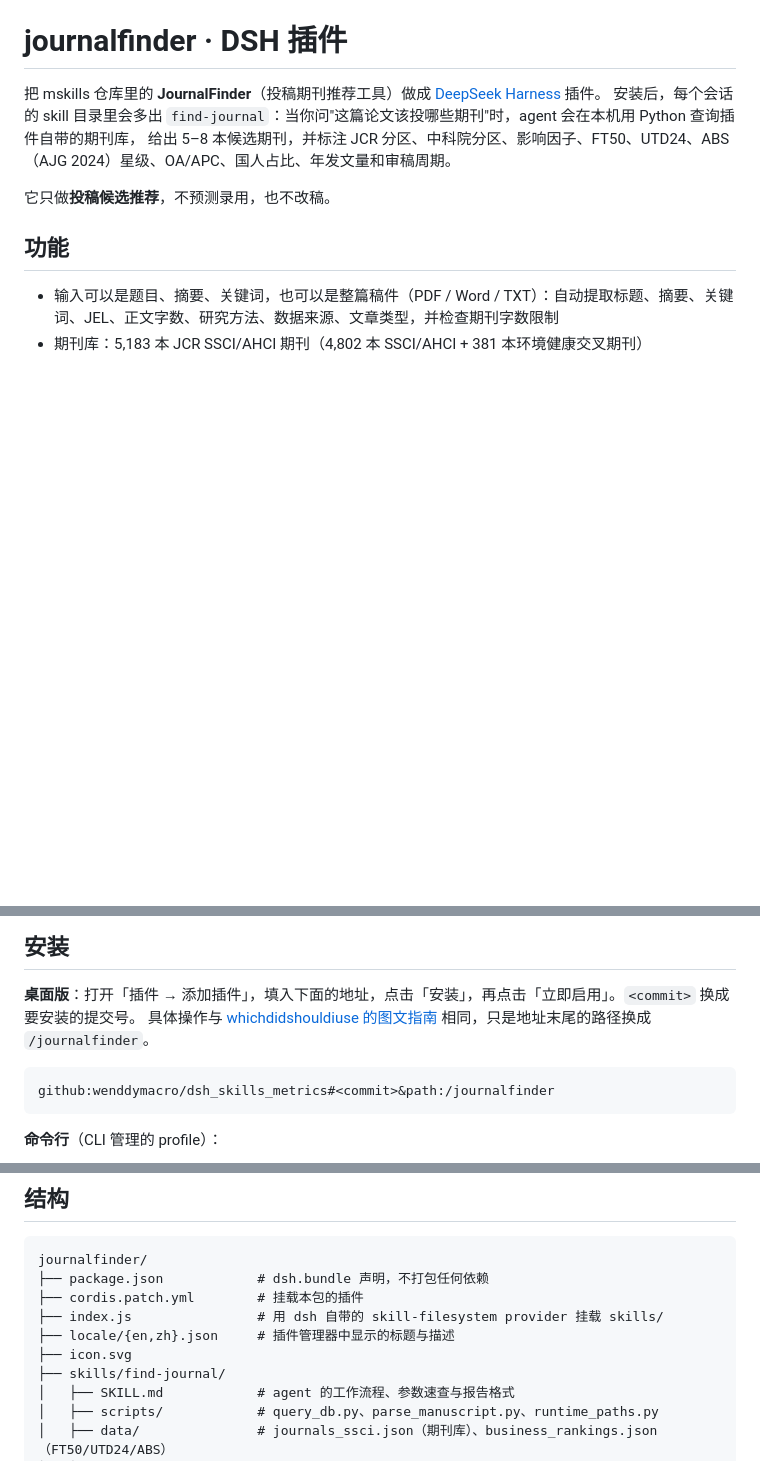
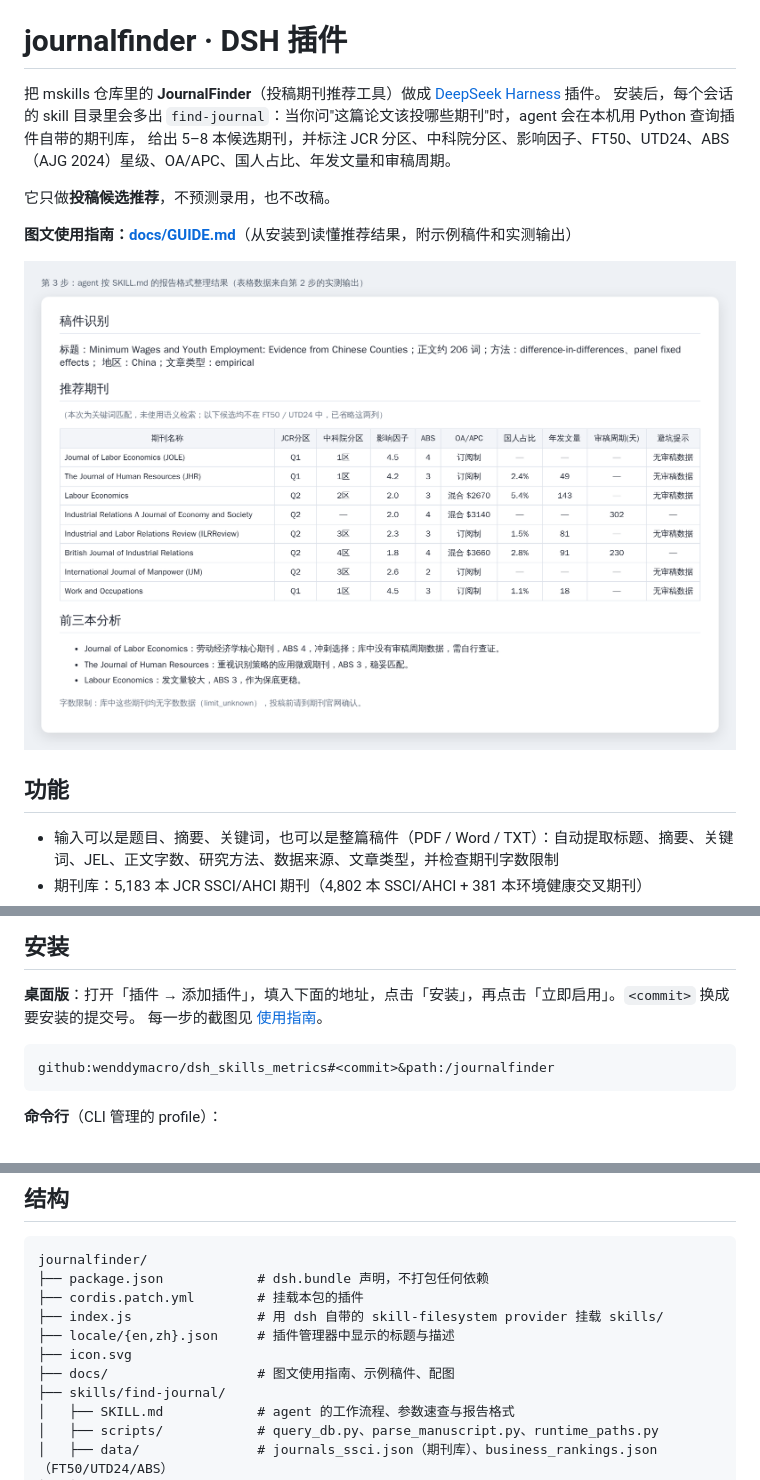
Before and after one commit to wenddymacro/dsh_skills_metrics, a Markdown page: journalfinder/README.md, 3 parts joined by grey strips. GitHub-like rendering; pictures changed too: journalfinder/docs/images/03-report.png (added); blank space fills up the shorter version.

````diff
--- a/journalfinder/README.md
+++ b/journalfinder/README.md
@@ -5,6 +5,10 @@
 给出 5–8 本候选期刊，并标注 JCR 分区、中科院分区、影响因子、FT50、UTD24、ABS（AJG 2024）星级、OA/APC、国人占比、年发文量和审稿周期。
 
 它只做**投稿候选推荐**，不预测录用，也不改稿。
+
+**图文使用指南：[docs/GUIDE.md](docs/GUIDE.md)**（从安装到读懂推荐结果，附示例稿件和实测输出）
+
+![推荐报告](docs/images/03-report.png)
 
 ## 功能
 
@@ -23,7 +27,7 @@
 ## 安装
 
 **桌面版**：打开「插件 → 添加插件」，填入下面的地址，点击「安装」，再点击「立即启用」。`<commit>` 换成要安装的提交号。
-具体操作与 [whichdidshouldiuse 的图文指南](../whichdidshouldiuse/docs/GUIDE.md) 相同，只是地址末尾的路径换成 `/journalfinder`。
+每一步的截图见 [使用指南](docs/GUIDE.md)。
 
 ```text
 github:wenddymacro/dsh_skills_metrics#<commit>&path:/journalfinder
@@ -71,6 +75,7 @@ journalfinder/
 ├── index.js                # 用 dsh 自带的 skill-filesystem provider 挂载 skills/
 ├── locale/{en,zh}.json     # 插件管理器中显示的标题与描述
 ├── icon.svg
+├── docs/                   # 图文使用指南、示例稿件、配图
 ├── skills/find-journal/
 │   ├── SKILL.md            # agent 的工作流程、参数速查与报告格式
 │   ├── scripts/            # query_db.py、parse_manuscript.py、runtime_paths.py
````
Also changed, not shown: README.md (+1 -1 lines), journalfinder/docs/GUIDE.md (added, +168 -0 lines), journalfinder/docs/images/01-parse-manuscript.png (added), journalfinder/docs/images/02-query.png (added), journalfinder/docs/images/04-utd24.png (added), 1 other file.
